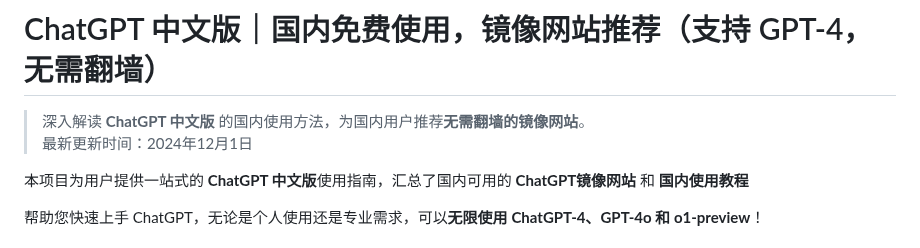
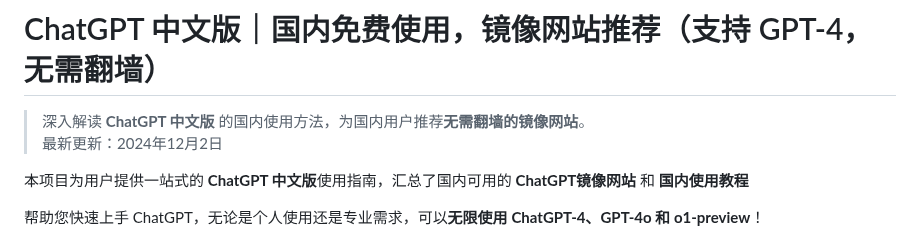
Before and after one commit to chatgpt-chinese/ChatGPT, a Markdown page: README.md, the part around the change. Drawn GitHub-style.

```diff
--- a/README.md
+++ b/README.md
@@ -1,7 +1,7 @@
 # ChatGPT 中文版｜国内免费使用，镜像网站推荐（支持 GPT-4，无需翻墙）
 
 > 深入解读 **ChatGPT 中文版** 的国内使用方法，为国内用户推荐**无需翻墙的镜像网站**。
-> 最新更新时间：2024年12月1日
+> 最新更新：2024年12月2日
 
 本项目为用户提供一站式的 **ChatGPT 中文版**使用指南，汇总了国内可用的 **ChatGPT镜像网站** 和 **国内使用教程**
 
```
